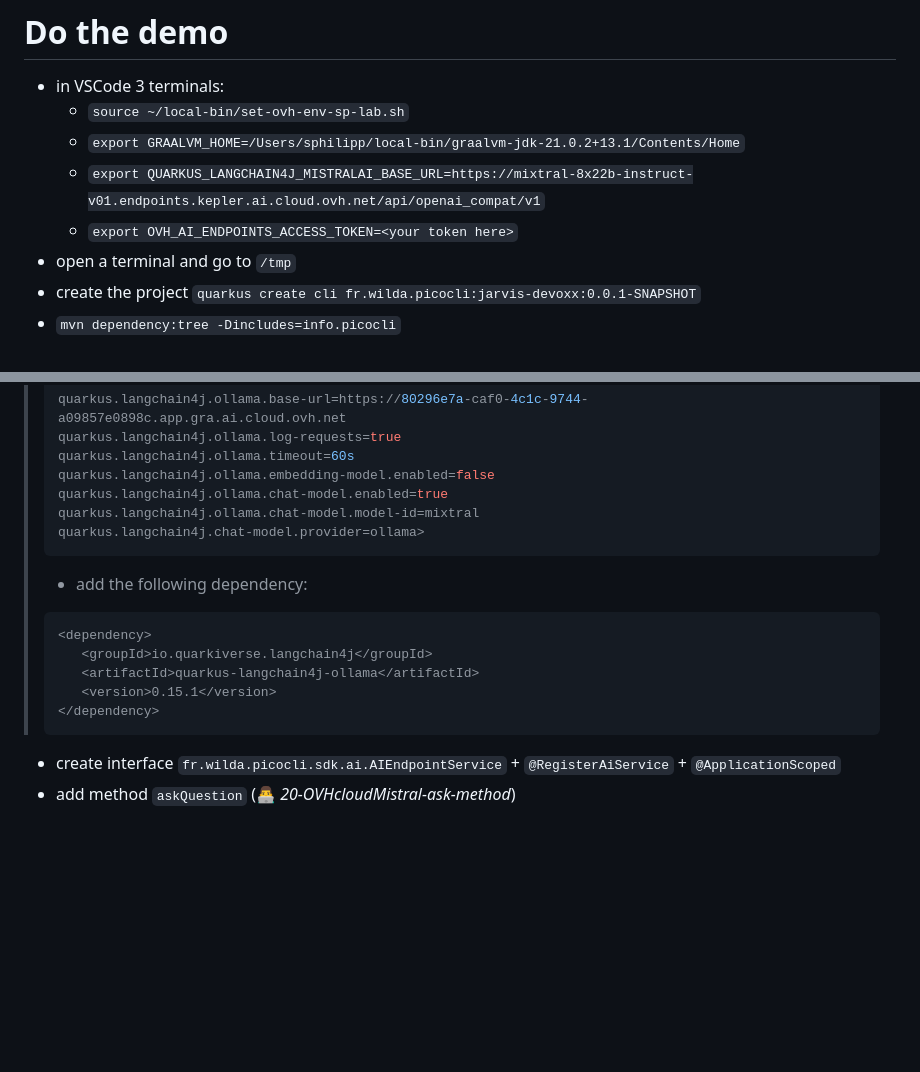
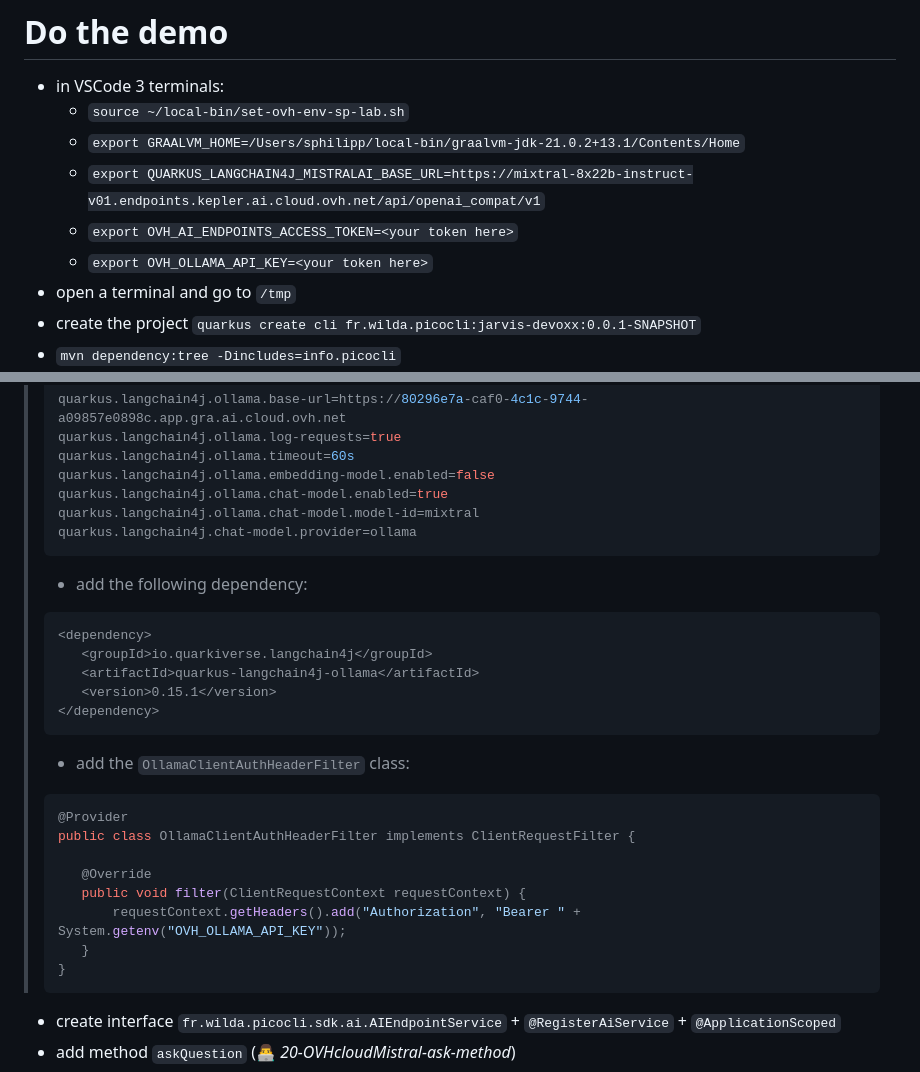
Before and after one commit to philippart-s/jarvis, a Markdown page: talk.md, 2 parts joined by grey strips. GitHub-like rendering; blank space fills up the shorter version.

Commit message:
doc: 📝 add B plan with Ollama

````diff
--- a/talk.md
+++ b/talk.md
@@ -13,6 +13,7 @@ snippets generate \
     - `export GRAALVM_HOME=/Users/sphilipp/local-bin/graalvm-jdk-21.0.2+13.1/Contents/Home`
     - `export QUARKUS_LANGCHAIN4J_MISTRALAI_BASE_URL=https://mixtral-8x22b-instruct-v01.endpoints.kepler.ai.cloud.ovh.net/api/openai_compat/v1`
     - `export OVH_AI_ENDPOINTS_ACCESS_TOKEN=<your token here>`
+    - `export OVH_OLLAMA_API_KEY=<your token here>`
   - open a terminal and go to `/tmp`
   - create the project `quarkus create cli fr.wilda.picocli:jarvis-devoxx:0.0.1-SNAPSHOT`
   - `mvn dependency:tree -Dincludes=info.picocli`
@@ -106,7 +107,7 @@ quarkus.langchain4j.mistralai.timeout=60s
 >quarkus.langchain4j.ollama.embedding-model.enabled=false
 >quarkus.langchain4j.ollama.chat-model.enabled=true
 >quarkus.langchain4j.ollama.chat-model.model-id=mixtral
->quarkus.langchain4j.chat-model.provider=ollama>
+>quarkus.langchain4j.chat-model.provider=ollama
 >```
 > - add the following dependency:
 >```xml
@@ -115,6 +116,17 @@ quarkus.langchain4j.mistralai.timeout=60s
 >    <artifactId>quarkus-langchain4j-ollama</artifactId>
 >    <version>0.15.1</version>
 ></dependency>
+>```
+> - add the `OllamaClientAuthHeaderFilter` class:
+>```java
+>@Provider
+>public class OllamaClientAuthHeaderFilter implements ClientRequestFilter {
+>
+>    @Override
+>    public void filter(ClientRequestContext requestContext) {
+>        requestContext.getHeaders().add("Authorization", "Bearer " + System.getenv("OVH_OLLAMA_API_KEY"));
+>    }
+>}
 >```
   - create interface `fr.wilda.picocli.sdk.ai.AIEndpointService` + `@RegisterAiService` + `@ApplicationScoped`
   - add method `askQuestion` (👨‍💻 _20-OVHcloudMistral-ask-method_)
````
